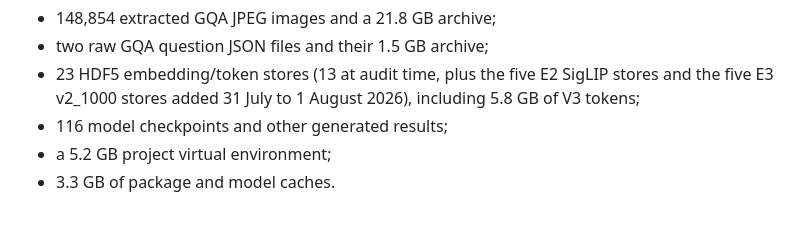
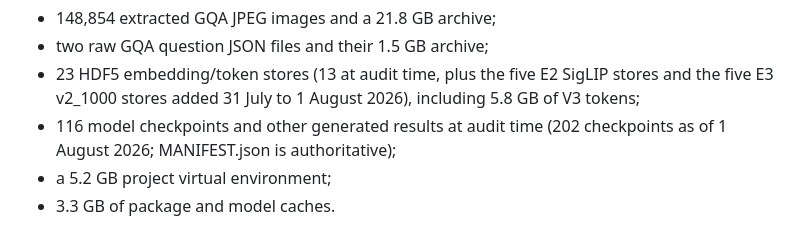
Before and after one commit to mlhckc/efficient-vision-language-reasoning, a Markdown page: collab/PROJECT_CONTEXT.md, the part around the change. Drawn GitHub-style.

Commit message:
date-scope audit-time checkpoint count
Co-Authored-By: Claude Fable 5 <noreply@anthropic.com>

```diff
--- a/collab/PROJECT_CONTEXT.md
+++ b/collab/PROJECT_CONTEXT.md
@@ -17,7 +17,8 @@ The workspace is about 61 GB. Most of that is not authored source:
 - 23 HDF5 embedding/token stores (13 at audit time, plus the five E2
   SigLIP stores and the five E3 v2_1000 stores added 31 July to
   1 August 2026), including 5.8 GB of V3 tokens;
-- 116 model checkpoints and other generated results;
+- 116 model checkpoints and other generated results at audit time (202
+  checkpoints as of 1 August 2026; MANIFEST.json is authoritative);
 - a 5.2 GB project virtual environment;
 - 3.3 GB of package and model caches.
 
```
